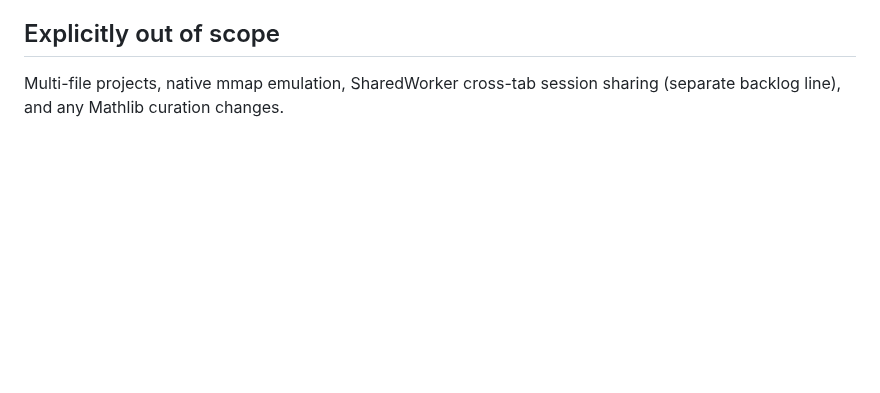
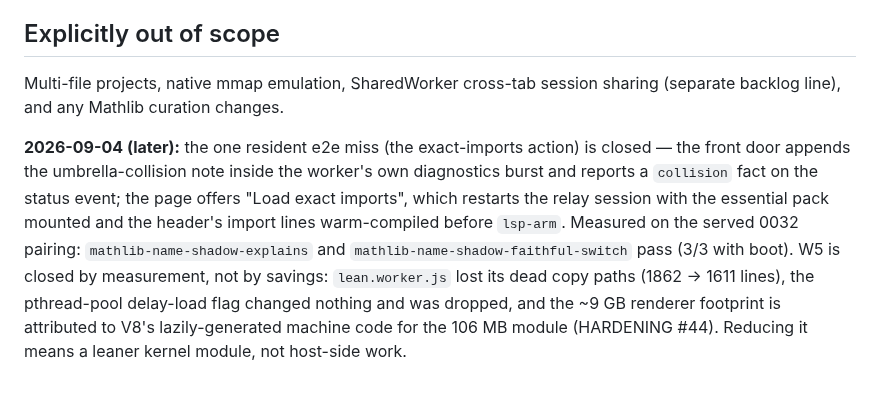
Before and after one commit to FawadHa1der/QED64, a Markdown page: docs/RESIDENT-WORKER-PLAN.md, the part around the change. GitHub-like rendering; blank space fills up the shorter version.

Commit message:
plan: resident collision UX + W5 closure in the status section

```diff
--- a/docs/RESIDENT-WORKER-PLAN.md
+++ b/docs/RESIDENT-WORKER-PLAN.md
@@ -259,3 +259,5 @@ Run the REAL, unmodified `lean --worker` main loop on an application pthread
 
 Multi-file projects, native mmap emulation, SharedWorker cross-tab session
 sharing (separate backlog line), and any Mathlib curation changes.
+
+**2026-09-04 (later):** the one resident e2e miss (the exact-imports action) is closed — the front door appends the umbrella-collision note inside the worker's own diagnostics burst and reports a `collision` fact on the status event; the page offers "Load exact imports", which restarts the relay session with the essential pack mounted and the header's import lines warm-compiled before `lsp-arm`. Measured on the served 0032 pairing: `mathlib-name-shadow-explains` and `mathlib-name-shadow-faithful-switch` pass (3/3 with boot). W5 is closed by measurement, not by savings: `lean.worker.js` lost its dead copy paths (1862 → 1611 lines), the pthread-pool delay-load flag changed nothing and was dropped, and the ~9 GB renderer footprint is attributed to V8's lazily-generated machine code for the 106 MB module (HARDENING #44). Reducing it means a leaner kernel module, not host-side work.
```
